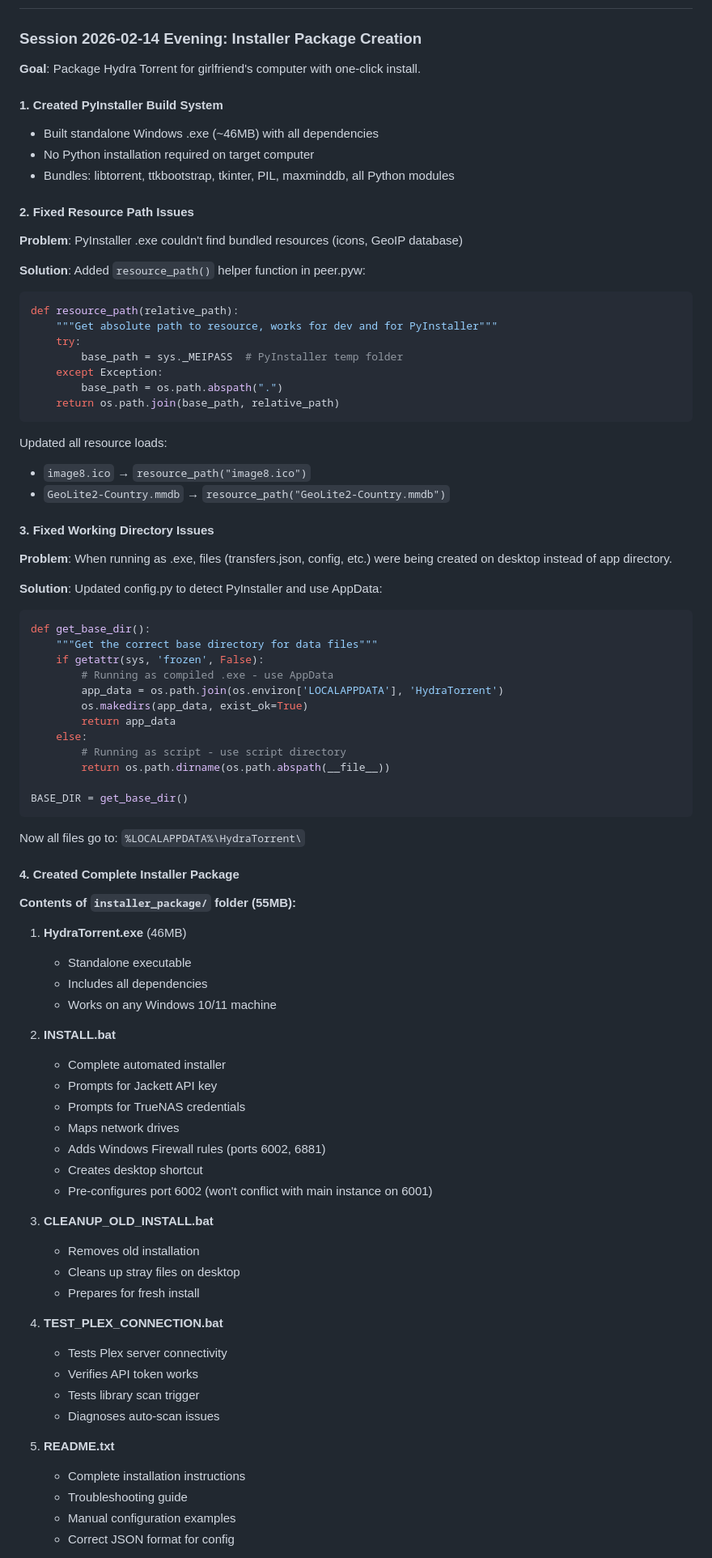
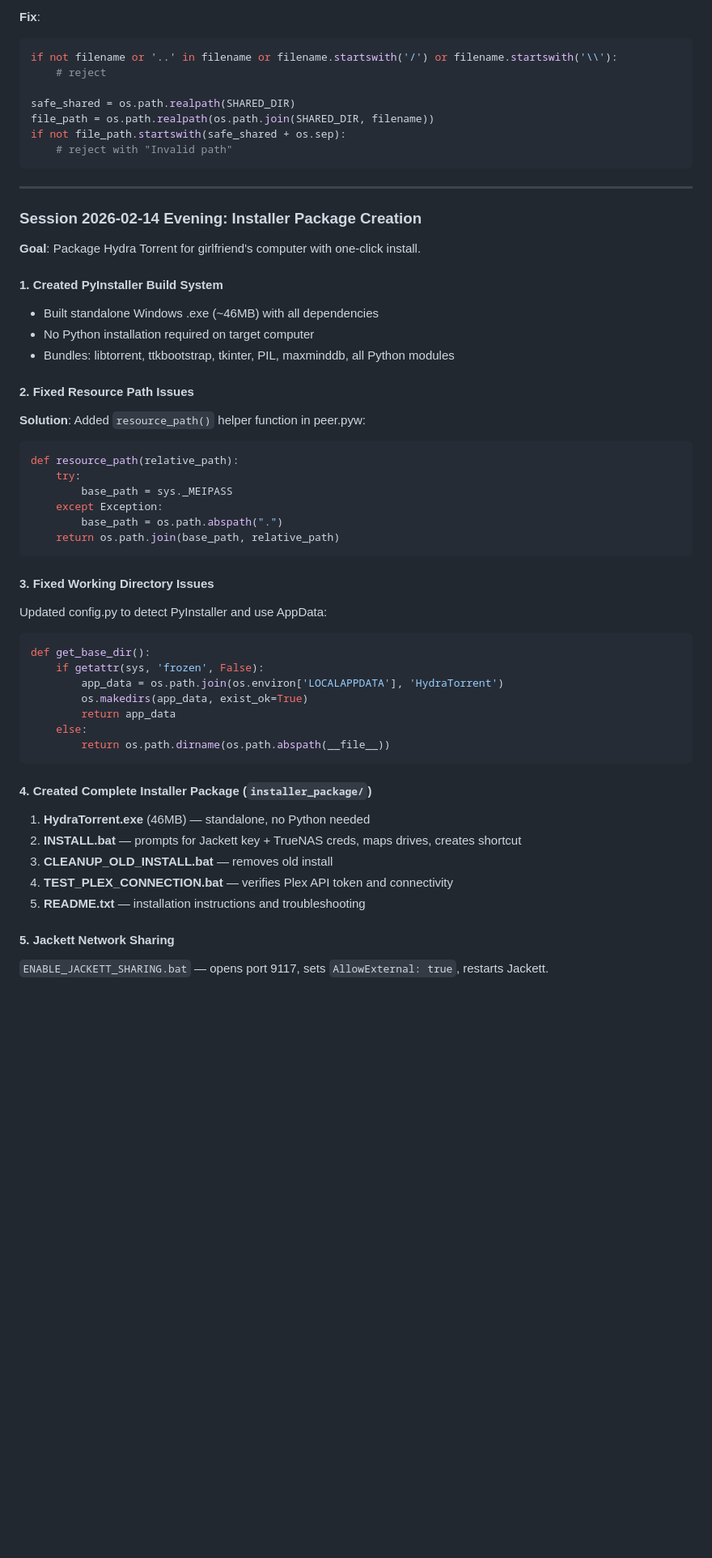
Before and after one commit to DelCtrlAlt33/hydra-torrent, a Markdown page: CLAUDE.md, the part around one of its changes. Shown at 81% size. Rendered like a GitHub page; blank space fills up the shorter version.

````diff
--- a/CLAUDE.md
+++ b/CLAUDE.md
@@ -52,3 +129,15 @@ R710 Proxmox (192.168.20.33)
+**Fix**:
+```python
+if not filename or '..' in filename or filename.startswith('/') or filename.startswith('\\'):
+    # reject
+
+safe_shared = os.path.realpath(SHARED_DIR)
+file_path = os.path.realpath(os.path.join(SHARED_DIR, filename))
+if not file_path.startswith(safe_shared + os.sep):
+    # reject with "Invalid path"
+```
+
+---
 
 ### Session 2026-02-14 Evening: Installer Package Creation
 
@@ -60,76 +149,35 @@ R710 Proxmox (192.168.20.33)
 - Bundles: libtorrent, ttkbootstrap, tkinter, PIL, maxminddb, all Python modules
 
 #### 2. Fixed Resource Path Issues
-**Problem**: PyInstaller .exe couldn't find bundled resources (icons, GeoIP database)
-
 **Solution**: Added `resource_path()` helper function in peer.pyw:
 ```python
 def resource_path(relative_path):
-    """Get absolute path to resource, works for dev and for PyInstaller"""
     try:
-        base_path = sys._MEIPASS  # PyInstaller temp folder
+        base_path = sys._MEIPASS
     except Exception:
         base_path = os.path.abspath(".")
     return os.path.join(base_path, relative_path)
 ```
 
-Updated all resource loads:
-- `image8.ico` → `resource_path("image8.ico")`
-- `GeoLite2-Country.mmdb` → `resource_path("GeoLite2-Country.mmdb")`
-
 #### 3. Fixed Working Directory Issues
-**Problem**: When running as .exe, files (transfers.json, config, etc.) were being created on desktop instead of app directory.
-
-**Solution**: Updated config.py to detect PyInstaller and use AppData:
+Updated config.py to detect PyInstaller and use AppData:
 ```python
 def get_base_dir():
-    """Get the correct base directory for data files"""
     if getattr(sys, 'frozen', False):
-        # Running as compiled .exe - use AppData
         app_data = os.path.join(os.environ['LOCALAPPDATA'], 'HydraTorrent')
         os.makedirs(app_data, exist_ok=True)
         return app_data
     else:
-        # Running as script - use script directory
         return os.path.dirname(os.path.abspath(__file__))
-
-BASE_DIR = get_base_dir()
 ```
 
-Now all files go to: `%LOCALAPPDATA%\HydraTorrent\`
+#### 4. Created Complete Installer Package (`installer_package/`)
+1. **HydraTorrent.exe** (46MB) — standalone, no Python needed
+2. **INSTALL.bat** — prompts for Jackett key + TrueNAS creds, maps drives, creates shortcut
+3. **CLEANUP_OLD_INSTALL.bat** — removes old install
+4. **TEST_PLEX_CONNECTION.bat** — verifies Plex API token and connectivity
+5. **README.txt** — installation instructions and troubleshooting
 
-#### 4. Created Complete Installer Package
+#### 5. Jackett Network Sharing
+`ENABLE_JACKETT_SHARING.bat` — opens port 9117, sets `AllowExternal: true`, restarts Jackett.
 
-**Contents of `installer_package/` folder (55MB):**
-
-1. **HydraTorrent.exe** (46MB)
-   - Standalone executable
-   - Includes all dependencies
-   - Works on any Windows 10/11 machine
-
-2. **INSTALL.bat**
-   - Complete automated installer
-   - Prompts for Jackett API key
-   - Prompts for TrueNAS credentials
-   - Maps network drives
-   - Adds Windows Firewall rules (ports 6002, 6881)
-   - Creates desktop shortcut
-   - Pre-configures port 6002 (won't conflict with main instance on 6001)
-
-3. **CLEANUP_OLD_INSTALL.bat**
-   - Removes old installation
-   - Cleans up stray files on desktop
-   - Prepares for fresh install
-
-4. **TEST_PLEX_CONNECTION.bat**
-   - Tests Plex server connectivity
-   - Verifies API token works
-   - Tests library scan trigger
-   - Diagnoses auto-scan issues
-
-5. **README.txt**
-   - Complete installation instructions
-   - Troubleshooting guide
-   - Manual configuration examples
-   - Correct JSON format for config
-
````
Also changed, not shown: other parts of CLAUDE.md (+173 -193 lines).
